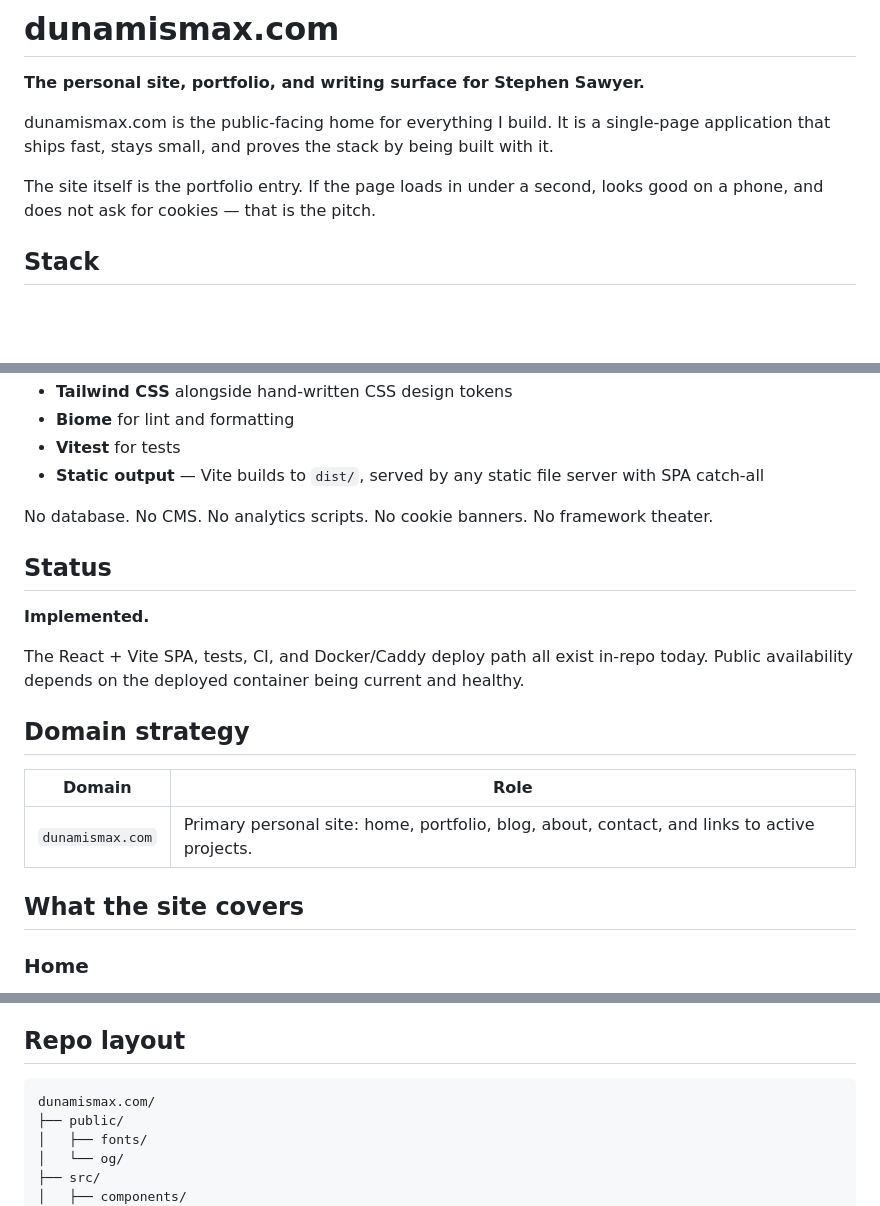
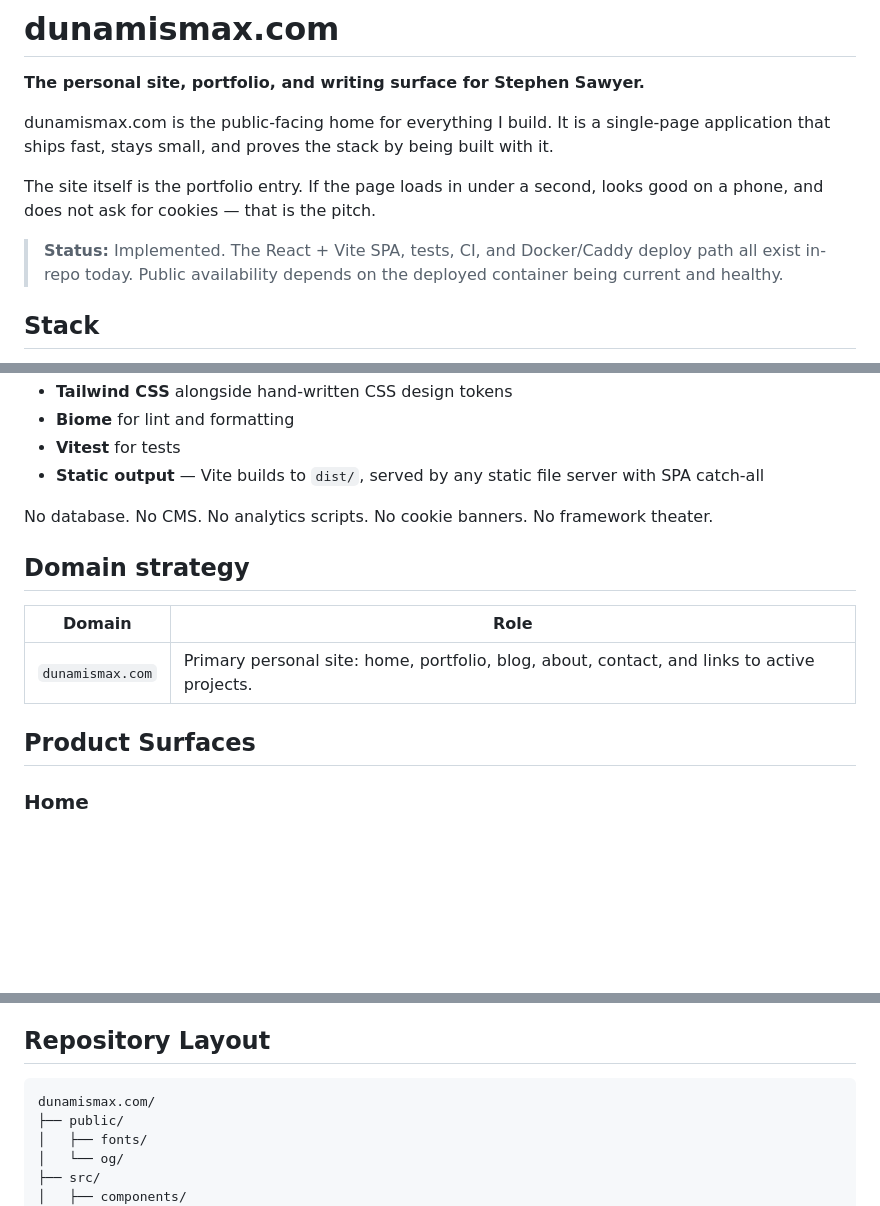
Before and after one commit to dunamismax/dunamismax.com, a Markdown page: README.md, 3 parts joined by grey strips. Rendered like a GitHub page; blank space fills up the shorter version.

Commit message:
Normalize README structure and style

````diff
--- a/README.md
+++ b/README.md
@@ -5,6 +5,8 @@
 dunamismax.com is the public-facing home for everything I build. It is a single-page application that ships fast, stays small, and proves the stack by being built with it.
 
 The site itself is the portfolio entry. If the page loads in under a second, looks good on a phone, and does not ask for cookies — that is the pitch.
+
+> **Status:** Implemented. The React + Vite SPA, tests, CI, and Docker/Caddy deploy path all exist in-repo today. Public availability depends on the deployed container being current and healthy.
 
 ## Stack
 
@@ -20,20 +22,13 @@ The site itself is the portfolio entry. If the page loads in under a second, loo
 
 No database. No CMS. No analytics scripts. No cookie banners. No framework theater.
 
-## Status
-
-**Implemented.**
-
-The React + Vite SPA, tests, CI, and Docker/Caddy deploy path all exist in-repo today.
-Public availability depends on the deployed container being current and healthy.
-
 ## Domain strategy
 
 | Domain | Role |
 | --- | --- |
 | `dunamismax.com` | Primary personal site: home, portfolio, blog, about, contact, and links to active projects. |
 
-## What the site covers
+## Product Surfaces
 
 ### Home
 
@@ -61,7 +56,7 @@ How to reach me. Channels listed clearly, no contact form.
 - Twitter: [DunamisMax](https://x.com/DunamisMax)
 - Reddit: [DunamisMax](https://www.reddit.com/user/DunamisMax/)
 
-## Repo layout
+## Repository Layout
 
 ```text
 dunamismax.com/
````
